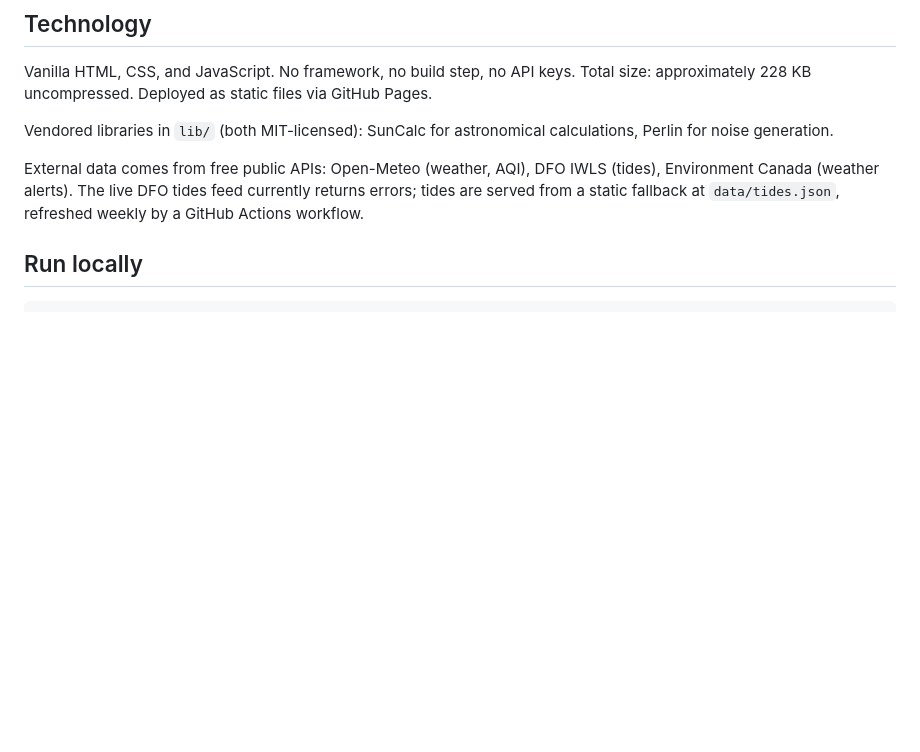
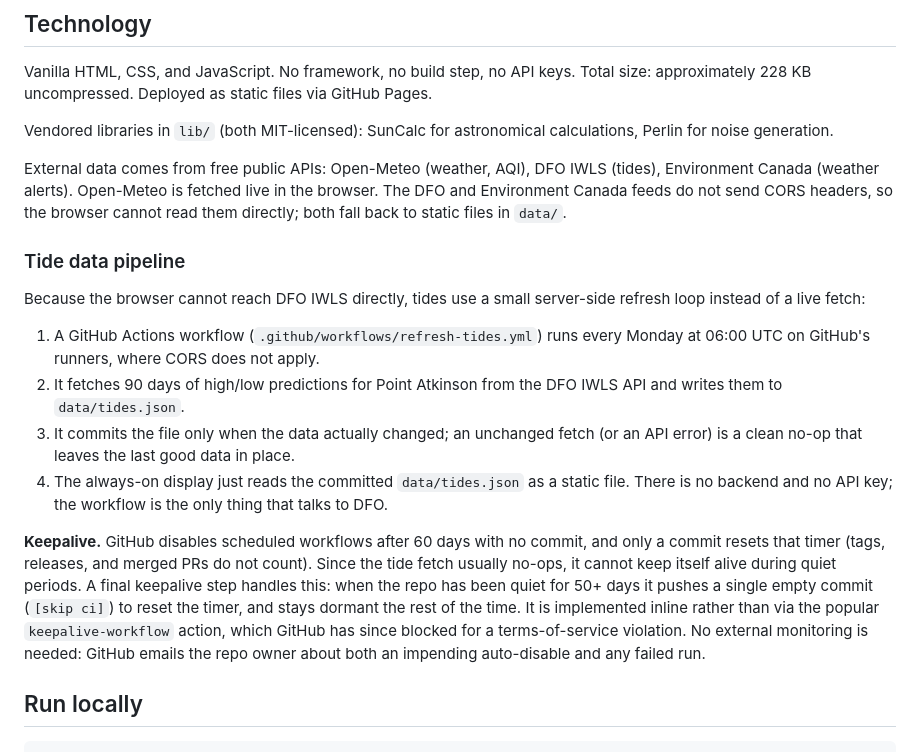
Before and after one commit to joshuascottpaul/solari, a Markdown page: README.md, the part around the change. Rendered like a GitHub page; blank space fills up the shorter version.

Commit message:
docs(readme): document tide-refresh pipeline and keepalive architecture
Expand the one-line tides note into a Tide data pipeline section: the
CORS constraint, the weekly server-side GitHub Actions refresh, the
commit-only-on-change no-op behavior, and the inline keepalive that
prevents the 60-day scheduled-workflow auto-disable. Notes that GitHub
native emails cover monitoring, so no external watcher is needed.

Co-Authored-By: Claude Opus 4.8 <noreply@anthropic.com>

```diff
--- a/README.md
+++ b/README.md
@@ -112,7 +112,18 @@ Vanilla HTML, CSS, and JavaScript. No framework, no build step, no API keys. Tot
 
 Vendored libraries in `lib/` (both MIT-licensed): SunCalc for astronomical calculations, Perlin for noise generation.
 
-External data comes from free public APIs: Open-Meteo (weather, AQI), DFO IWLS (tides), Environment Canada (weather alerts). The live DFO tides feed currently returns errors; tides are served from a static fallback at `data/tides.json`, refreshed weekly by a GitHub Actions workflow.
+External data comes from free public APIs: Open-Meteo (weather, AQI), DFO IWLS (tides), Environment Canada (weather alerts). Open-Meteo is fetched live in the browser. The DFO and Environment Canada feeds do not send CORS headers, so the browser cannot read them directly; both fall back to static files in `data/`.
+
+### Tide data pipeline
+
+Because the browser cannot reach DFO IWLS directly, tides use a small server-side refresh loop instead of a live fetch:
+
+1. A GitHub Actions workflow (`.github/workflows/refresh-tides.yml`) runs every Monday at 06:00 UTC on GitHub's runners, where CORS does not apply.
+2. It fetches 90 days of high/low predictions for Point Atkinson from the DFO IWLS API and writes them to `data/tides.json`.
+3. It commits the file only when the data actually changed; an unchanged fetch (or an API error) is a clean no-op that leaves the last good data in place.
+4. The always-on display just reads the committed `data/tides.json` as a static file. There is no backend and no API key; the workflow is the only thing that talks to DFO.
+
+**Keepalive.** GitHub disables scheduled workflows after 60 days with no commit, and only a commit resets that timer (tags, releases, and merged PRs do not count). Since the tide fetch usually no-ops, it cannot keep itself alive during quiet periods. A final keepalive step handles this: when the repo has been quiet for 50+ days it pushes a single empty commit (`[skip ci]`) to reset the timer, and stays dormant the rest of the time. It is implemented inline rather than via the popular `keepalive-workflow` action, which GitHub has since blocked for a terms-of-service violation. No external monitoring is needed: GitHub emails the repo owner about both an impending auto-disable and any failed run.
 
 ## Run locally
 
```
